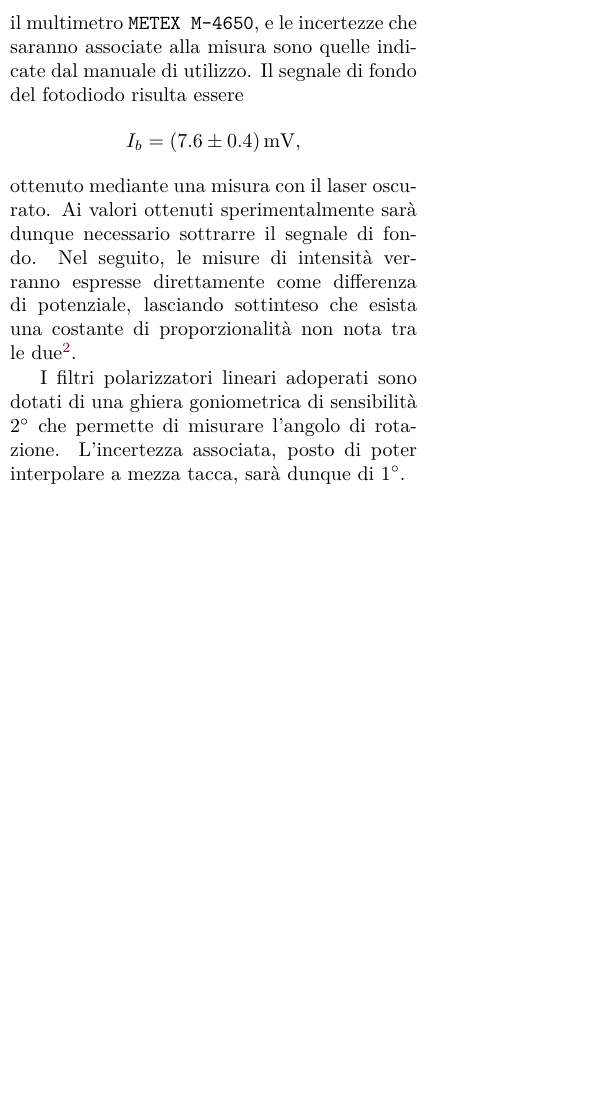
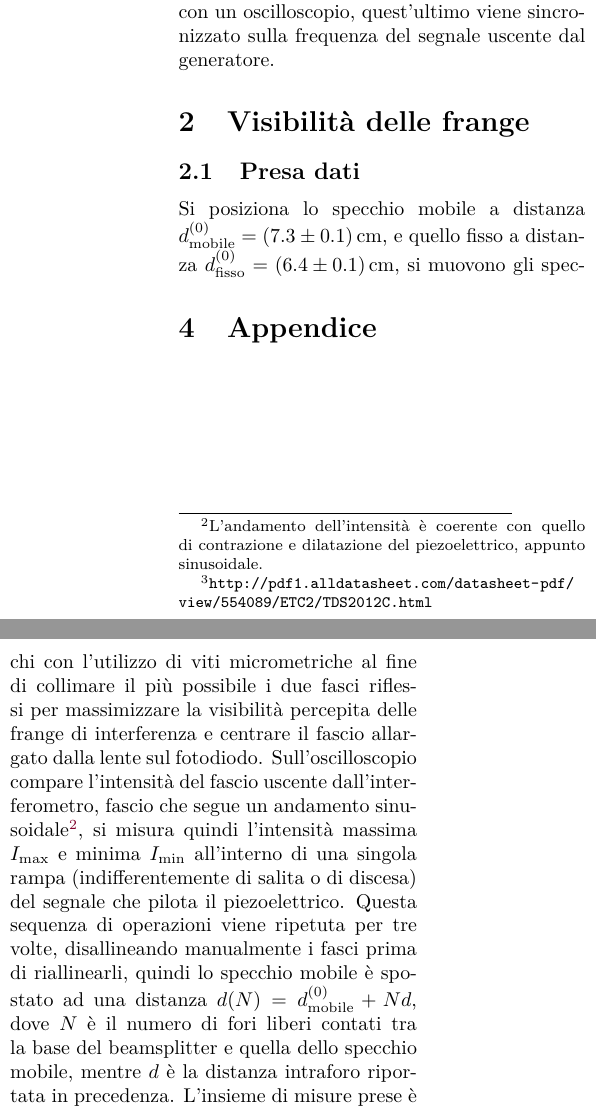
Before and after one commit to Legelli/PP2_Optics, a LaTeX paper (PP2.tex): part of one column of page 2 of 2 before the commit and two parts of the columns of page 2 of 2 after it, the two joined at a grey line, cut at the place of the change, the shorter picture padded with empty space. The pictures show the PDF file PP2.pdf that the author committed with the source.

Commit message:
Apparato e presa dati

```diff
--- a/PP2.tex
+++ b/PP2.tex
@@ -124,5 +124,3 @@ Si osservano le frange di interferenza di un laser HeNe\footnote{\url{https://ww
 %==================================================
 \section{Apparato strumentale}
 
-Si utilizza un laser He-Ne di lunghezza d'onda $\lambda = \SI{632.8}{nm}$, montato su tavolo ottico. La configurazione utilizzata
-è illustrata in Figura~\ref{fig:diagram}.
@@ -134,7 +131,10 @@ Al fine di misurare l'intensità del fascio luminoso si utilizza un fotodiodo, c
-I_b = \SI{7.6 \pm 0.4}{mV},
-\]
-ottenuto mediante una misura con il laser oscurato. Ai valori ottenuti sperimentalmente sarà dunque necessario sottrarre il segnale di fondo. Nel seguito, le misure di intensità verranno espresse direttamente come differenza di potenziale, lasciando sottinteso che esista una costante di proporzionalità non nota tra le due\footnote{In particolare, sarà quindi sensato rapportare sempre l'intensità in uscita con quella del fascio incidente.}.
+Uno dei due specchi costituenti l'interferometro viene installato su una base fissa e appoggiato su un cristallo piezoelettrico, quest'ultimo è fatto espandere e contrarre attraverso un'onda triangolare di frequenza $f_\mathrm{rampa} = \SI{1.016}{\hertz}$ e ampiezza $A_\mathrm{rampa} = \SI{20.8}{\volt}$; l'altro viene fatto traslare su un piano forato con distanza trai fori pari a $d = \SI{2.5 \pm 0.1}{cm}$.
 
-I filtri polarizzatori lineari adoperati sono dotati di una ghiera goniometrica di sensibilità \SI{2}{\degree} che permette di misurare l'angolo di rotazione. L'incertezza associata, posto di poter interpolare a mezza tacca, sarà dunque di \SI{1}{\degree}.
+La configurazione utilizzata è illustrata in Figura~\ref{fig:diagram}.
 
+Il segnale in uscita dal fotodiodo è misurato con un oscilloscopio, quest'ultimo viene sincronizzato sulla frequenza del segnale uscente dal generatore.
 
+\section{Visibilità delle frange}
+\subsection{Presa dati}
+Si posiziona lo specchio mobile a distanza $d^{(0)}_\mathrm{mobile} = \SI{7.3 \pm 0.1}{cm}$, e quello fisso a distanza $d^{(0)}_\mathrm{fisso} = \SI{6.4 \pm 0.1}{cm}$, si muovono gli specchi con l'utilizzo di viti micrometriche al fine di collimare il più possibile i due fasci riflessi per massimizzare la visibilità percepita delle frange di interferenza e centrare il fascio allargato dalla lente sul fotodiodo. Sull'oscilloscopio compare l'intensità del fascio uscente dall'interferometro, fascio che segue un andamento sinusoidale\footnote{L'andamento dell'intensità è coerente con quello di contrazione e dilatazione del piezoelettrico, appunto sinusoidale.}, si misura quindi l'intensità massima $I_\mathrm{max}$ e minima $I_\mathrm{min}$ all'interno di una singola rampa (indifferentemente di salita o di discesa) del segnale che pilota il piezoelettrico. Questa sequenza di operazioni viene ripetuta per tre volte, disallineando manualmente i fasci prima di riallinearli, quindi lo specchio mobile è spostato ad una distanza $d(N) = d^{(0)}_\mathrm{mobile} + Nd$, dove $N$ è il numero di fori liberi contati tra la base del beamsplitter e quella dello specchio mobile, mentre $d$ è la distanza intraforo riportata in precedenza.
+L'insieme di misure prese è riportato in Tabella \ref{tab:intensita}.
```
Also changed, not shown: PP2.pdf, PP2.tex (16 more changed lines), 1 other file.
